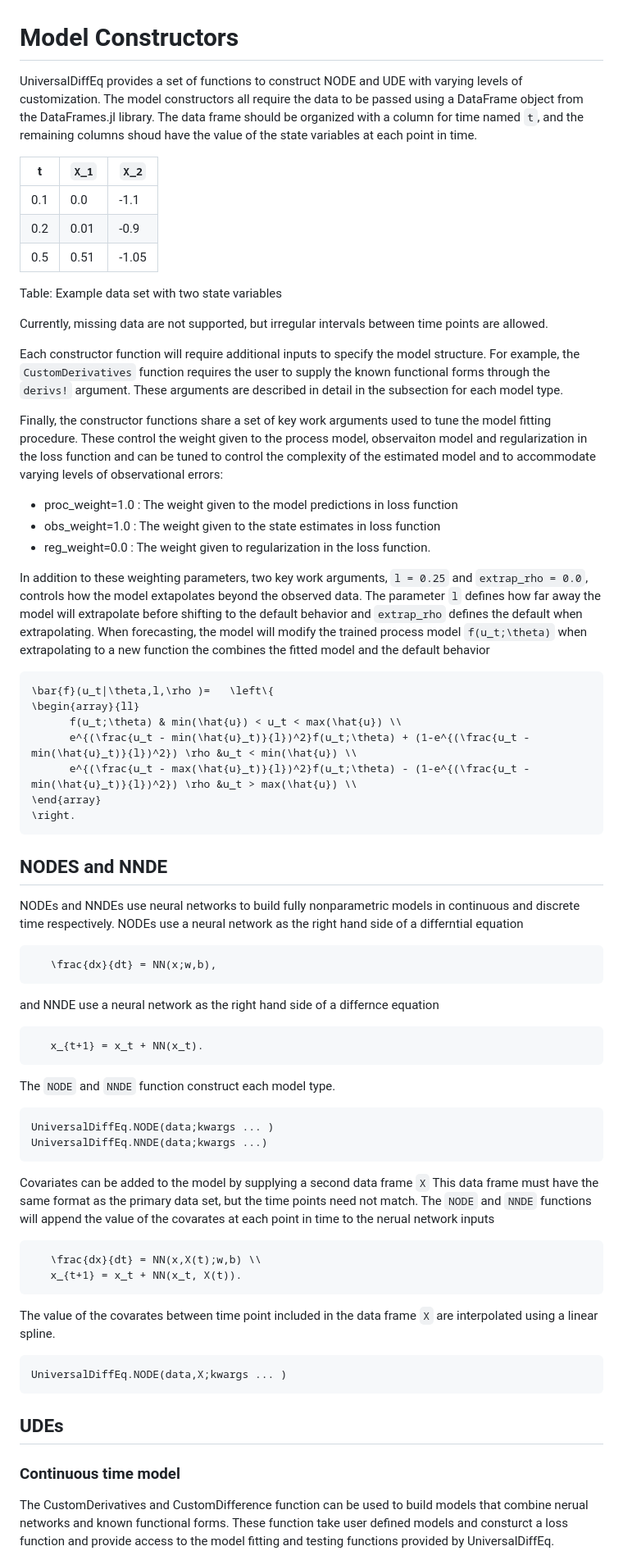
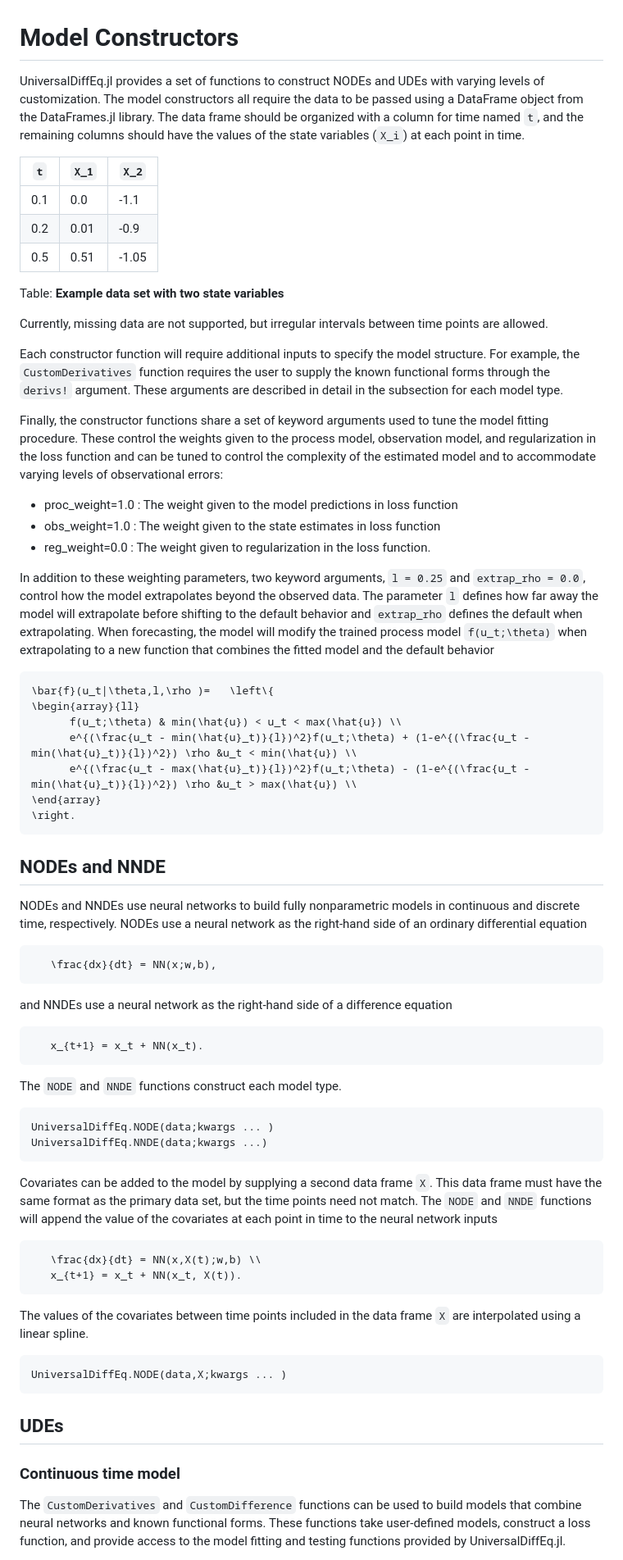
Before and after one commit to Jack-H-Buckner/UniversalDiffEq.jl, a Markdown page: docs/src/Models.md, the part around the change printed below. Shown: that part at 82% size. Drawn GitHub-style.

````diff
--- a/docs/src/Models.md
+++ b/docs/src/Models.md
@@ -1,26 +1,26 @@
 # Model Constructors
 
-UniversalDiffEq provides a set of functions to construct NODE and UDE with varying levels of customization. The model constructors all require the data to be passed using a DataFrame object from the DataFrames.jl library. The data frame should be organized with a column for time named `t`, and the remaining columns shoud have the value of the state variables at each point in time.
+UniversalDiffEq.jl provides a set of functions to construct NODEs and UDEs with varying levels of customization. The model constructors all require the data to be passed using a DataFrame object from the DataFrames.jl library. The data frame should be organized with a column for time named `t`, and the remaining columns should have the values of the state variables (`X_i`) at each point in time.
 
 
-|t  |``X_1`` | ``X_2``|
+|`t`|``X_1``| ``X_2``|
 |---|----|----|
 |0.1| 0.0| -1.1|
 |0.2| 0.01| -0.9|
 |0.5| 0.51|-1.05|
-Table: Example data set with two state variables
+Table: **Example data set with two state variables**
 
 Currently, missing data are not supported, but irregular intervals between time points are allowed.
 
 Each constructor function will require additional inputs to specify the model structure. For example, the `CustomDerivatives` function requires the user to supply the known functional forms through the `derivs!` argument. These arguments are described in detail in the subsection for each model type.
 
-Finally, the constructor functions share a set of key work arguments used to tune the model fitting procedure. These control the weight given to the process model, observaiton model and regularization in the loss function and can be tuned to control the complexity of the estimated model and to accommodate varying levels of observational errors:
+Finally, the constructor functions share a set of keyword arguments used to tune the model fitting procedure. These control the weights given to the process model, observation model, and regularization in the loss function and can be tuned to control the complexity of the estimated model and to accommodate varying levels of observational errors:
 
 - proc_weight=1.0 : The weight given to the model predictions in loss function
 - obs_weight=1.0 : The weight given to the state estimates in loss function
 - reg_weight=0.0 : The weight given to regularization in the loss function.
 
-In addition to these weighting parameters, two key work arguments, `l = 0.25` and `extrap_rho = 0.0`, controls how the model extapolates beyond the observed data. The parameter `l` defines how far away the model will extrapolate before shifting to the default behavior and `extrap_rho` defines the default when extrapolating. When forecasting, the model will modify the trained process model ``f(u_t;\theta)`` when extrapolating to a new function the combines the fitted model and the default behavior
+In addition to these weighting parameters, two keyword arguments, `l = 0.25` and `extrap_rho = 0.0`, control how the model extrapolates beyond the observed data. The parameter `l` defines how far away the model will extrapolate before shifting to the default behavior and `extrap_rho` defines the default when extrapolating. When forecasting, the model will modify the trained process model ``f(u_t;\theta)`` when extrapolating to a new function that combines the fitted model and the default behavior
 
 
 ```math
@@ -34,33 +34,33 @@ In addition to these weighting parameters, two key work arguments, `l = 0.25` an
 ```
 
 
-## NODES and NNDE
-NODEs and NNDEs use neural networks to build fully nonparametric models in continuous and discrete time respectively. NODEs use a neural network as the right hand side of a differntial equation
+## NODEs and NNDE
+NODEs and NNDEs use neural networks to build fully nonparametric models in continuous and discrete time, respectively. NODEs use a neural network as the right-hand side of an ordinary differential equation
 
 ```math
    \frac{dx}{dt} = NN(x;w,b),
 ```
 
-and NNDE use a neural network as the right hand side of a differnce equation
+and NNDEs use a neural network as the right-hand side of a difference equation
 
 ```math
    x_{t+1} = x_t + NN(x_t).
 ```
 
-The `NODE` and `NNDE` function construct each model type.
+The `NODE` and `NNDE` functions construct each model type.
 
 ```@docs
 UniversalDiffEq.NODE(data;kwargs ... )
 UniversalDiffEq.NNDE(data;kwargs ...)
 ```
 
-Covariates can be added to the model by supplying a second data frame `X` This data frame must have the same format as the primary data set, but the time points need not match. The `NODE` and `NNDE` functions will append the value of the covarates at each point in time to the nerual network inputs
+Covariates can be added to the model by supplying a second data frame `X`. This data frame must have the same format as the primary data set, but the time points need not match. The `NODE` and `NNDE` functions will append the value of the covariates at each point in time to the neural network inputs
 
 ```math
    \frac{dx}{dt} = NN(x,X(t);w,b) \\
    x_{t+1} = x_t + NN(x_t, X(t)).
 ```
-The value of the covarates between time point included in the data frame `X` are interpolated using a linear spline.
+The values of the covariates between time points included in the data frame `X` are interpolated using a linear spline.
 
 ```@docs
 UniversalDiffEq.NODE(data,X;kwargs ... )
@@ -69,5 +69,5 @@ UniversalDiffEq.NODE(data,X;kwargs ... )
 ## UDEs
 
 ### Continuous time model
-The CustomDerivatives and CustomDifference function can be used to build models that combine nerual networks and known functional forms. These function take user defined models and consturct a loss function and provide access to the model fitting and testing functions provided by UniversalDiffEq.
+The `CustomDerivatives` and `CustomDifference` functions can be used to build models that combine neural networks and known functional forms. These functions take user-defined models, construct a loss function, and provide access to the model fitting and testing functions provided by UniversalDiffEq.jl.
 
````
Also changed, not shown: other parts of docs/src/Models.md (+18 -18 lines).
